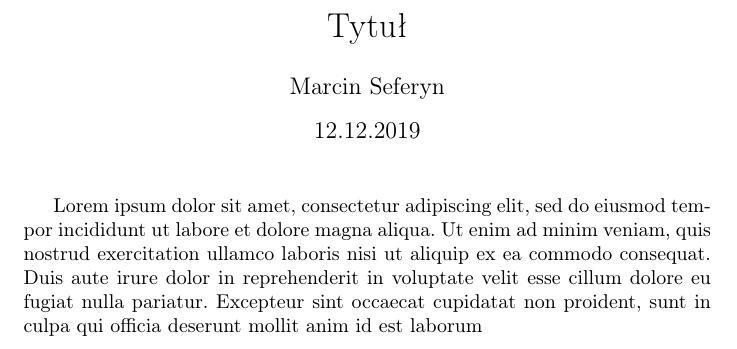
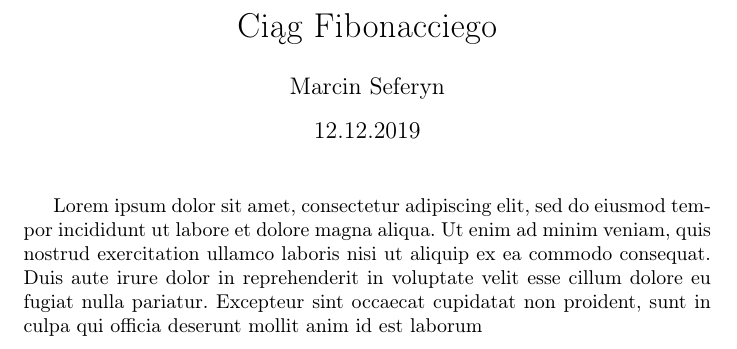
Before and after one commit to mseferyn/srod-prog, a LaTeX document (projlatex.tex): part of the page, cut at the place of the change. Compiled offline with pdfLaTeX.

Commit message:
title update

```diff
--- a/projlatex.tex
+++ b/projlatex.tex
@@ -2,10 +2,11 @@
 \usepackage[polish]{babel}
 \usepackage[utf8]{inputenc}
 \usepackage[T1]{fontenc}
-\title{Tytuł}
+\title{Ciąg Fibonacciego}
 \author{Marcin Seferyn}
 \date{12.12.2019}
 \begin{document}
 \maketitle
+
 Lorem ipsum dolor sit amet, consectetur adipiscing elit, sed do eiusmod tempor incididunt ut labore et dolore magna aliqua. Ut enim ad minim veniam, quis nostrud exercitation ullamco laboris nisi ut aliquip ex ea commodo consequat. Duis aute irure dolor in reprehenderit in voluptate velit esse cillum dolore eu fugiat nulla pariatur. Excepteur sint occaecat cupidatat non proident, sunt in culpa qui officia deserunt mollit anim id est laborum
 \end{document}
```
Also changed, not shown: projlatex.pdf, 2 other files.
